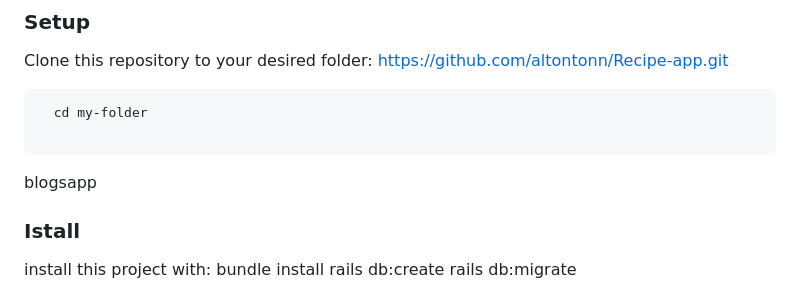
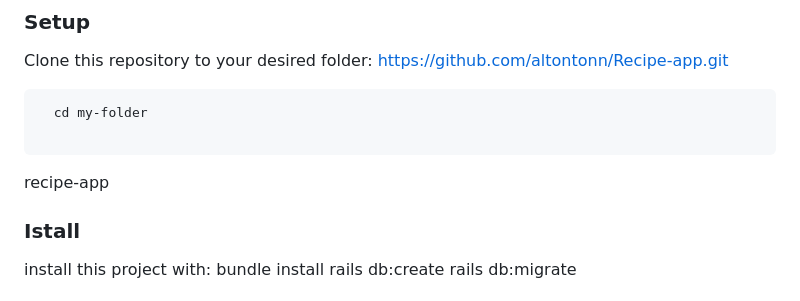
Before and after one commit to altontonn/Recipe-app, a Markdown page: README.md, the part around the change. GitHub-like rendering.

Commit message:
Change the readme file set up

````diff
--- a/README.md
+++ b/README.md
@@ -68,7 +68,7 @@ https://github.com/altontonn/Recipe-app.git
   cd my-folder
 
 ```
-blogsapp
+recipe-app
 
 ### Istall
 install this project with:
````
